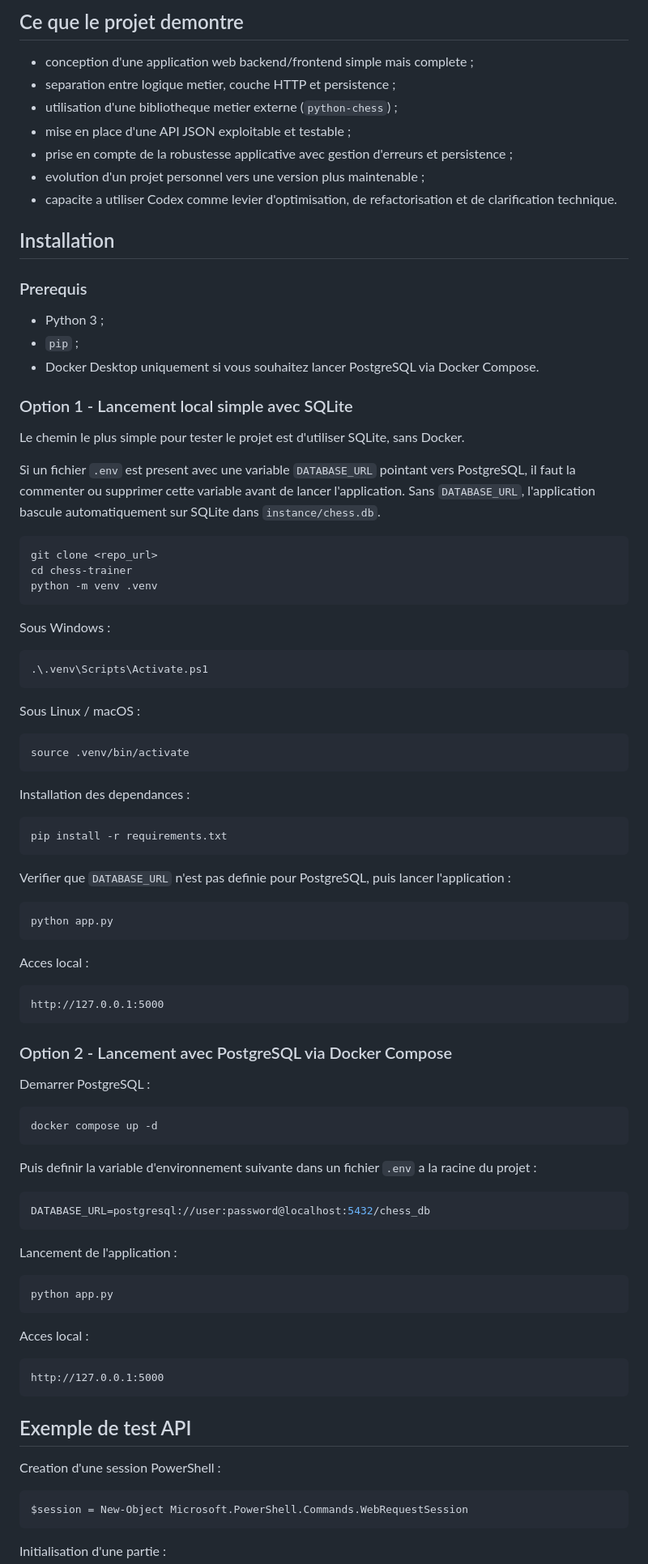
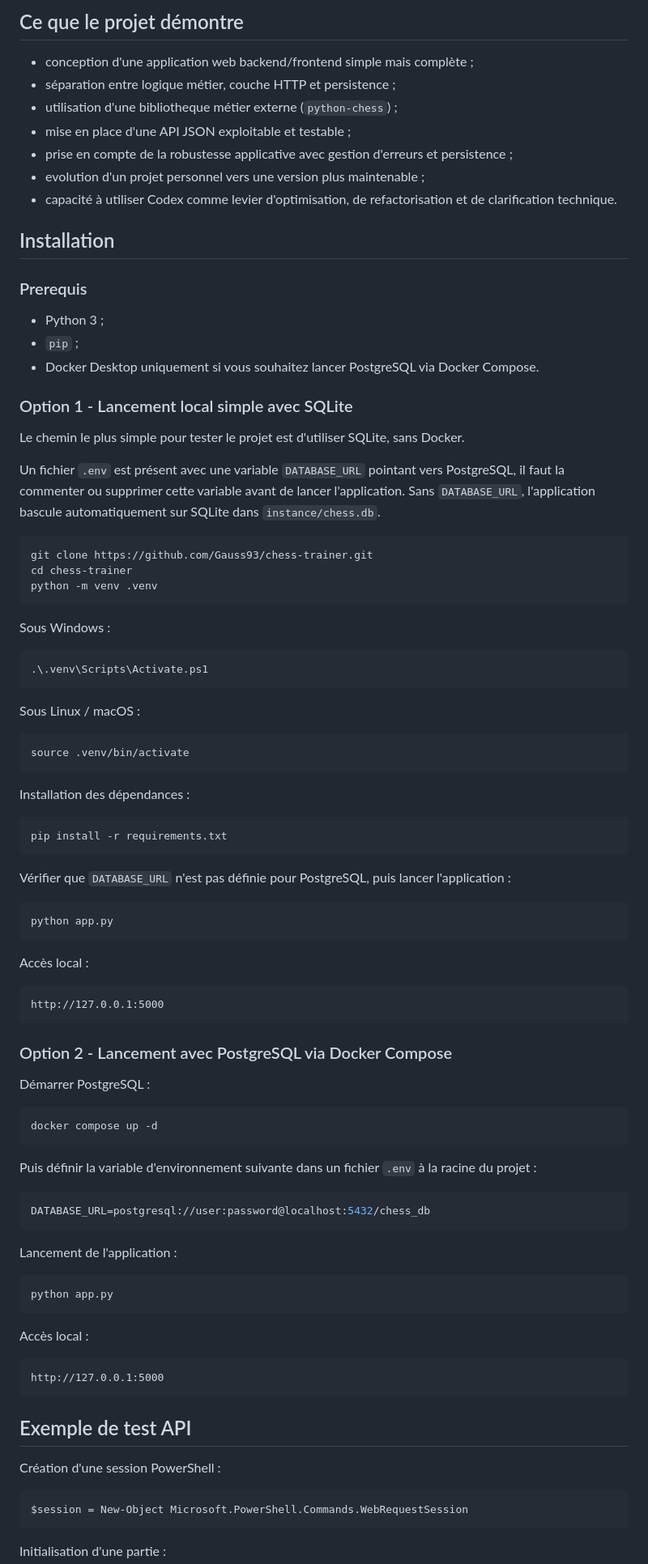
Before and after one commit to Gauss93/Chess-trainer, a Markdown page: README.md, the part around one of its changes. Shown at 81% size. Rendered like a GitHub page.

````diff
--- a/README.md
+++ b/README.md
@@ -68,13 +60,13 @@ L'etat du plateau est stocke via la notation FEN, ce qui permet une gestion de s
 
-## Ce que le projet demontre
+## Ce que le projet démontre
 
-- conception d'une application web backend/frontend simple mais complete ;
-- separation entre logique metier, couche HTTP et persistence ;
-- utilisation d'une bibliotheque metier externe (`python-chess`) ;
+- conception d'une application web backend/frontend simple mais complète ;
+- séparation entre logique métier, couche HTTP et persistence ;
+- utilisation d'une bibliotheque métier externe (`python-chess`) ;
 - mise en place d'une API JSON exploitable et testable ;
 - prise en compte de la robustesse applicative avec gestion d'erreurs et persistence ;
 - evolution d'un projet personnel vers une version plus maintenable ;
-- capacite a utiliser Codex comme levier d'optimisation, de refactorisation et de clarification technique.
+- capacité à utiliser Codex comme levier d'optimisation, de refactorisation et de clarification technique.
 
 ## Installation
 
@@ -88,10 +80,10 @@ L'etat du plateau est stocke via la notation FEN, ce qui permet une gestion de s
 
 Le chemin le plus simple pour tester le projet est d'utiliser SQLite, sans Docker.
 
-Si un fichier `.env` est present avec une variable `DATABASE_URL` pointant vers PostgreSQL, il faut la commenter ou supprimer cette variable avant de lancer l'application. Sans `DATABASE_URL`, l'application bascule automatiquement sur SQLite dans `instance/chess.db`.
+Un fichier `.env` est présent avec une variable `DATABASE_URL` pointant vers PostgreSQL, il faut la commenter ou supprimer cette variable avant de lancer l'application. Sans `DATABASE_URL`, l'application bascule automatiquement sur SQLite dans `instance/chess.db`.
 
 ```bash
-git clone <repo_url>
+git clone https://github.com/Gauss93/chess-trainer.git
 cd chess-trainer
 python -m venv .venv
 ```
@@ -108,19 +100,19 @@ Sous Linux / macOS :
 source .venv/bin/activate
 ```
 
-Installation des dependances :
+Installation des dépendances :
 
 ```bash
 pip install -r requirements.txt
 ```
 
-Verifier que `DATABASE_URL` n'est pas definie pour PostgreSQL, puis lancer l'application :
+Vérifier que `DATABASE_URL` n'est pas définie pour PostgreSQL, puis lancer l'application :
 
 ```bash
 python app.py
 ```
 
-Acces local :
+Accès local :
 
 ```text
 http://127.0.0.1:5000
@@ -128,13 +120,13 @@ http://127.0.0.1:5000
 
 ### Option 2 - Lancement avec PostgreSQL via Docker Compose
 
-Demarrer PostgreSQL :
+Démarrer PostgreSQL :
 
 ```bash
 docker compose up -d
 ```
 
-Puis definir la variable d'environnement suivante dans un fichier `.env` a la racine du projet :
+Puis définir la variable d'environnement suivante dans un fichier `.env` à la racine du projet :
 
 ```env
 DATABASE_URL=postgresql://user:password@localhost:5432/chess_db
@@ -146,7 +138,7 @@ Lancement de l'application :
 python app.py
 ```
 
-Acces local :
+Accès local :
 
 ```text
 http://127.0.0.1:5000
@@ -154,7 +146,7 @@ http://127.0.0.1:5000
 
 ## Exemple de test API
 
-Creation d'une session PowerShell :
+Création d'une session PowerShell :
 
 ```powershell
 $session = New-Object Microsoft.PowerShell.Commands.WebRequestSession
````
Also changed, not shown: other parts of README.md (+22 -30 lines).
